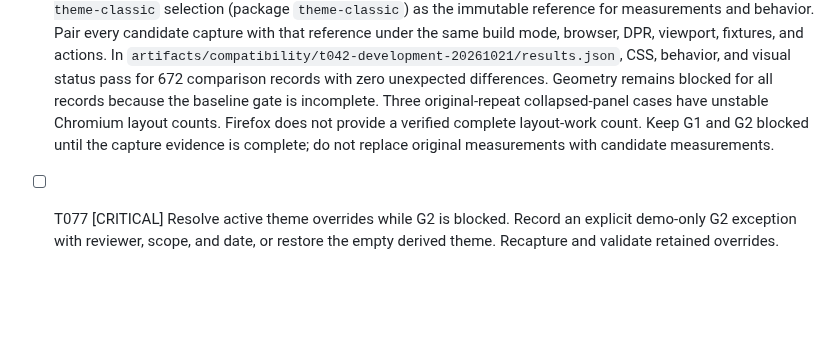
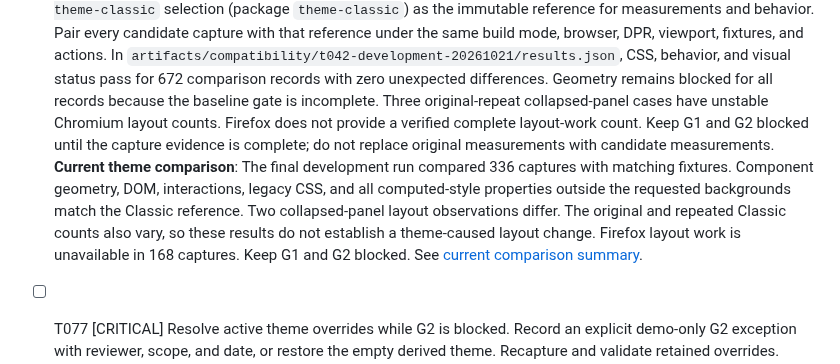
Before and after one commit to ViachaslauStrelnikau/extjs7-classic-theme-upgrade, a Markdown page: specs/001-modernize-classic-theme/tasks.md, the part around the change. Drawn GitHub-style; blank space fills up the shorter version.

Commit message:
T076: Record Classic baseline measurements

```diff
--- a/specs/001-modernize-classic-theme/tasks.md
+++ b/specs/001-modernize-classic-theme/tasks.md
@@ -301,6 +301,7 @@ Do not mark a task complete until its stated evidence exists.
 - [ ] T075 [CRITICAL] Complete and verify the G0 production inputs: source hashes, stylesheet order, active theme chain, component and state inventory, browser requirements, and reviewer evidence. Keep baseline acceptance blocked until verification. Reconcile T033 and T066 per FR-006, FR-030, and US2/AC4 (partial).
 - [ ] T076 [CRITICAL] Complete stable original captures and derived and rollback comparisons. Resolve unstable layout measurements or record unavailable evidence and keep G1/G2 blocked. Reconcile T035–T037 and T067 per FR-007–FR-008, SC-002, and US2/AC1–AC2 (partial).
   **Owner direction and current evidence**: Use the original `ext-theme-classic` selection (package `theme-classic`) as the immutable reference for measurements and behavior. Pair every candidate capture with that reference under the same build mode, browser, DPR, viewport, fixtures, and actions. In `artifacts/compatibility/t042-development-20261021/results.json`, CSS, behavior, and visual status pass for 672 comparison records with zero unexpected differences. Geometry remains blocked for all records because the baseline gate is incomplete. Three original-repeat collapsed-panel cases have unstable Chromium layout counts. Firefox does not provide a verified complete layout-work count. Keep G1 and G2 blocked until the capture evidence is complete; do not replace original measurements with candidate measurements.
+  **Current theme comparison**: The final development run compared 336 captures with matching fixtures. Component geometry, DOM, interactions, legacy CSS, and all computed-style properties outside the requested backgrounds match the Classic reference. Two collapsed-panel layout observations differ. The original and repeated Classic counts also vary, so these results do not establish a theme-caused layout change. Firefox layout work is unavailable in 168 captures. Keep G1 and G2 blocked. See [current comparison summary](../../artifacts/compatibility/t046-final-preserve-20261021/development/original-vs-modernized-summary.json).
 - [ ] T077 [CRITICAL] Resolve active theme overrides while G2 is blocked. Record an explicit demo-only G2 exception with reviewer, scope, and date, or restore the empty derived theme. Recapture and validate retained overrides. Complete T074 per Constitution III, plan G2, FR-008, and T046–T047 (contradicts).
 - [ ] T078 [HIGH] Complete production-specific component and selector mapping and the full comparison matrix. Keep unsupported production coverage blocked. Reconcile T040 and T042 per FR-013, FR-020–FR-025, and SC-003, SC-005–SC-006 (partial).
 - [ ] T079 [HIGH] Complete the remaining visual groups in order. Approve each goal and validate geometry, styles, behavior, and rollback before starting the next group. Reconcile T046–T057, T070, and T073 per FR-014–FR-026 and SC-004 (partial).
```
